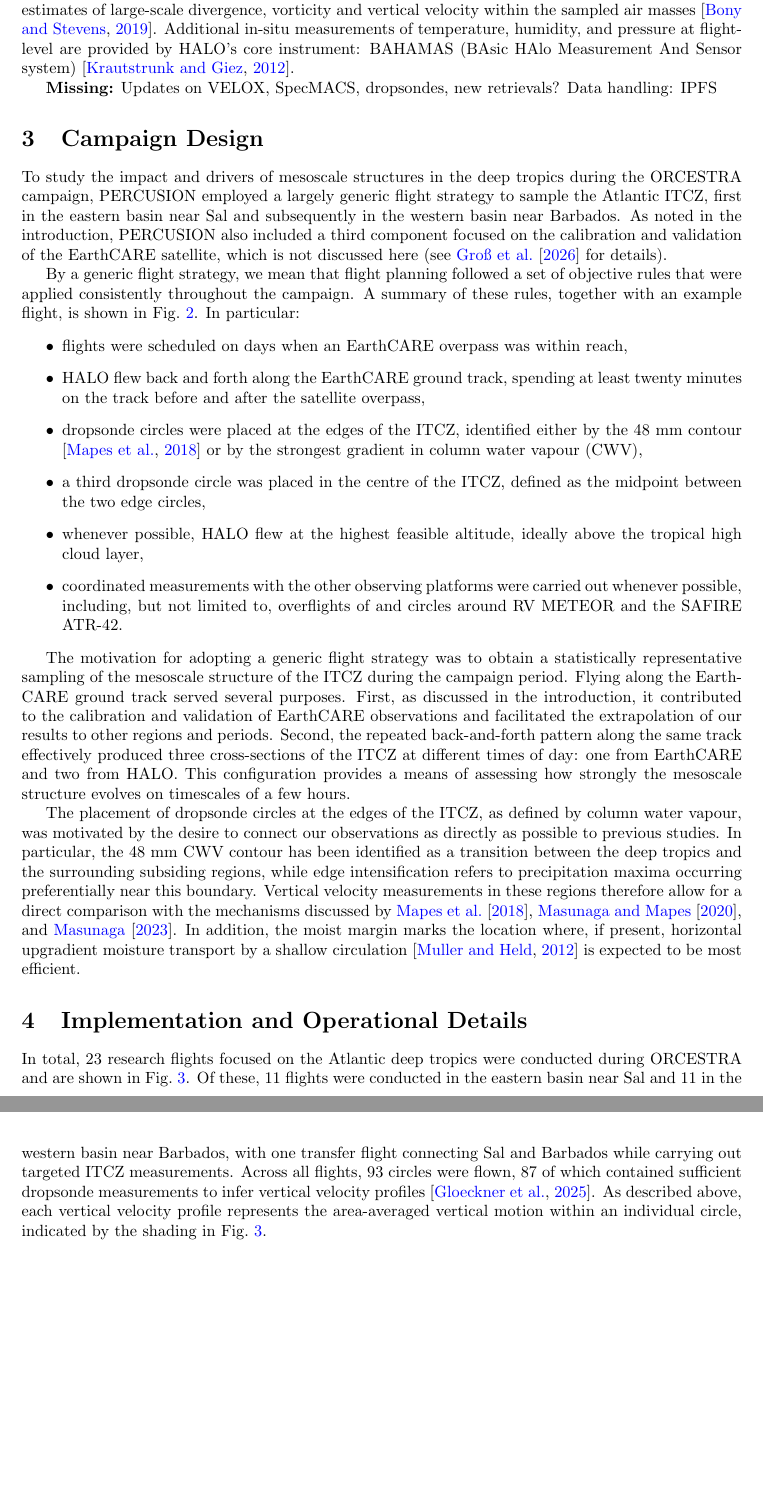
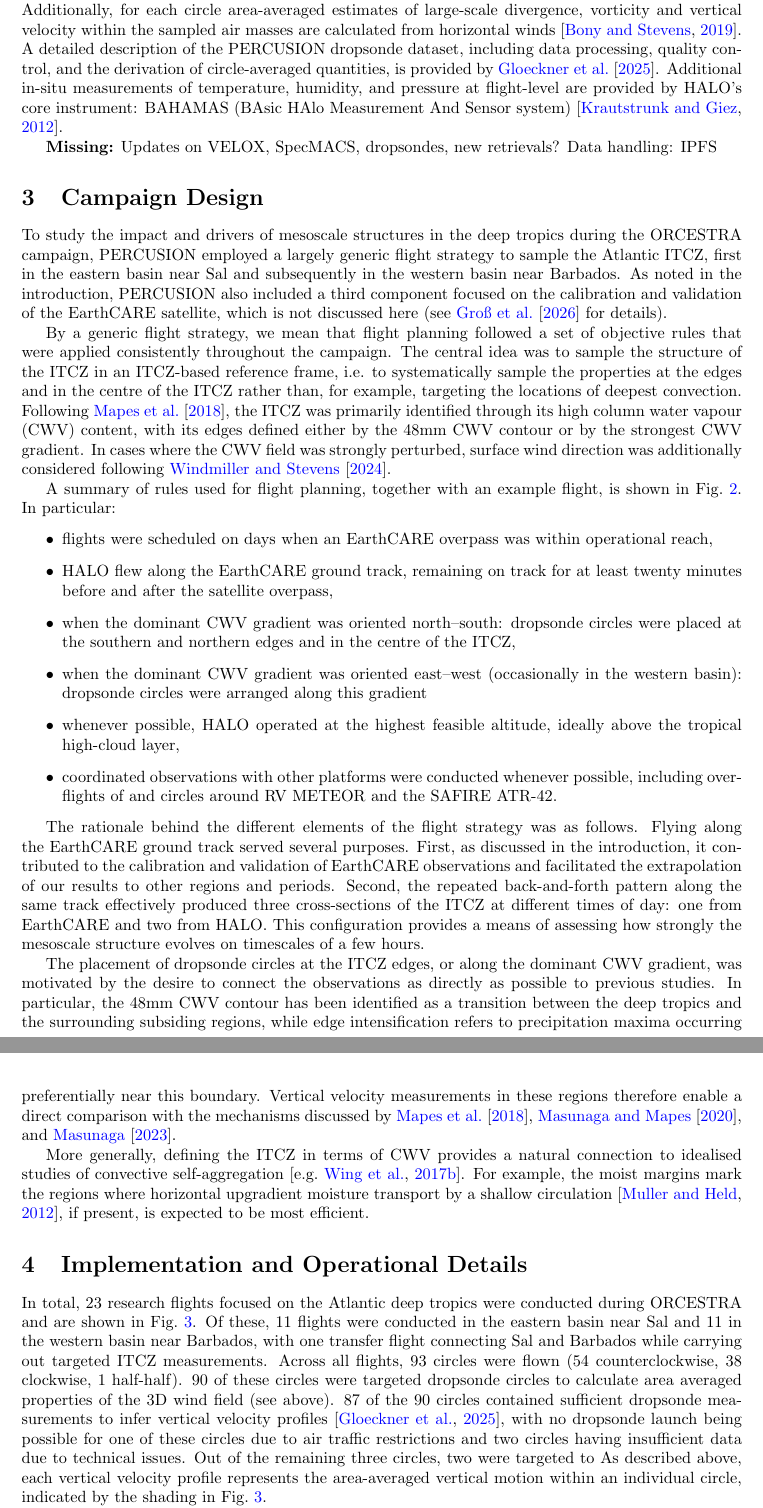
Before and after one commit to JuliaWindmiller1987/percusion, a LaTeX paper (overviewPaper.tex): two parts of pages 4 and 7 of 18 before the commit and two parts of pages 4 and 6 of 18 after it, joined at a grey line, cut so that both start at the same text, the shorter picture padded with empty space. Compiled offline with pdfLaTeX.

Commit message:
Update on Overleaf.

```diff
--- a/overviewPaper.tex
+++ b/overviewPaper.tex
@@ -94,5 +96,6 @@ To quantify the atmospheric energy budget, HALO utilises BACARDI (Broadband AirC
 
-In-situ observations are primarily obtained using dropsondes deployed with the Airborne Vertical Atmospheric Profiling System (AVAPS). Vaisala RD-94 dropsondes provide measurements of temperature, humidity and pressure throughout the atmospheric column. Additionally, for each circle, GPS-derived wind measurements enable horizontal wind profiles to be retrieved, providing area-averaged estimates of large-scale divergence, vorticity and vertical velocity within the sampled air masses \citep{bonyMeasuringAreaAveragedVertical2019}.
+In-situ observations are primarily obtained using dropsondes deployed with the Airborne Vertical Atmospheric Profiling System (AVAPS). Vaisala RD-41 dropsondes provide measurements of temperature, humidity, pressure, and GPS-derived horizontal winds throughout the atmospheric column. Additionally, for each circle area-averaged estimates of large-scale divergence, vorticity and vertical velocity within the sampled air masses are calculated from horizontal winds \citep{bonyMeasuringAreaAveragedVertical2019}.
+A detailed description of the PERCUSION dropsonde dataset, including data processing, quality control, and the derivation of circle-averaged quantities, is provided by \cite{gloecknerBEACHBarbadosEastern2025}.
 Additional in-situ measurements of temperature, humidity, and pressure at flight-level are provided by HALO's core instrument: BAHAMAS (BAsic HAlo Measurement And Sensor system) \citep{krautstrunkTransitionFALCONHALO2012}.
 
 \begin{figure}
@@ -111,15 +114,22 @@ Data handling: IPFS
 
 To study the impact and drivers of mesoscale structures in the deep tropics during the ORCESTRA campaign, PERCUSION employed a largely generic flight strategy to sample the Atlantic ITCZ, first in the eastern basin near Sal and subsequently in the western basin near Barbados. As noted in the introduction, PERCUSION also included a third component focused on the calibration and validation of the EarthCARE satellite, which is not discussed here (see \cite{grossPersistentEarthCAREUnderflight2026} for details).
 
-By a generic flight strategy, we mean that flight planning followed a set of objective rules that were applied consistently throughout the campaign. A summary of these rules, together with an example flight, is shown in Fig.~\ref{fig:generic_flight_east}. In particular:
+By a generic flight strategy, we mean that flight planning followed a set of objective rules that were applied consistently throughout the campaign. The central idea was to sample the structure of the ITCZ in an ITCZ-based reference frame, i.e. to systematically sample the properties at the edges and in the centre of the ITCZ rather than, for example, targeting the locations of deepest convection. Following \cite{Mapes2018}, the ITCZ was primarily identified through its high column water vapour (CWV) content, with its edges defined either by the 48mm CWV contour or by the strongest CWV gradient. In cases where the CWV field was strongly perturbed, surface wind direction was additionally considered following \cite{windmillerInnerLifeAtlantic2024}.
+%The location and width of the Atlantic ITCZ can change by several degrees within the course of days \cite{Chen1982, Frank1983}.
+
+A summary of rules used for flight planning, together with an example flight, is shown in Fig.~\ref{fig:generic_flight_east}.
+In particular:
 \begin{itemize}
-\item flights were scheduled on days when an EarthCARE overpass was within reach,
-\item HALO flew back and forth along the EarthCARE ground track, spending at least twenty minutes on the track before and after the satellite overpass,
-\item dropsonde circles were placed at the edges of the ITCZ, identified either by the 48 mm contour \citep{Mapes2018} or by the strongest gradient in column water vapour (CWV),
-\item a third dropsonde circle was placed in the centre of the ITCZ, defined as the midpoint between the two edge circles,
-\item whenever possible, HALO flew at the highest feasible altitude, ideally above the tropical high cloud layer,
-\item coordinated measurements with the other observing platforms were carried out whenever possible, including, but not limited to, overflights of and circles around RV METEOR and the SAFIRE ATR-42.
+\item flights were scheduled on days when an EarthCARE overpass was within operational reach,
+\item HALO flew along the EarthCARE ground track, remaining on track for at least twenty minutes before and after the satellite overpass,
+%\item dropsonde circles were positioned to sample along the strongest gradients in CWV,
+\item when the dominant CWV gradient was oriented north--south: dropsonde circles were placed at the southern and northern edges and in the centre of the ITCZ,
+\item when the dominant CWV gradient was oriented east--west (occasionally in the western basin): dropsonde circles were arranged along this gradient
+\item whenever possible, HALO operated at the highest feasible altitude, ideally above the tropical high-cloud layer,
+\item coordinated observations with other platforms were conducted whenever possible, including overflights of and circles around RV METEOR and the SAFIRE ATR-42.
 \end{itemize}
+
+%While deviations from the generic flight strategy are discussed in detail in Section~\ref{sec:implementation}, one systematic modification to the flight plan occurred in the western basin, where the strongest gradients in column water vapour were, at times, oriented primarily in the east-west direction. In these cases, the dropsonde circles were aligned east-west to sample along the strongest column water vapour gradients but without crossing the ITCZ.
 
 \begin{figure}
 \centering
@@ -128,10 +138,10 @@ By a generic flight strategy, we mean that flight planning followed a set of obj
 \label{fig:generic_flight_east}
 \end{figure}
 
-The motivation for adopting a generic flight strategy was to obtain a statistically representative sampling of the mesoscale structure of the ITCZ during the campaign period. Flying along the EarthCARE ground track served several purposes. First, as discussed in the introduction, it contributed to the calibration and validation of EarthCARE observations and facilitated the extrapolation of our results to other regions and periods. Second, the repeated back-and-forth pattern along the same track effectively produced three cross-sections of the ITCZ at different times of day: one from EarthCARE and two from HALO. This configuration provides a means of assessing how strongly the mesoscale structure evolves on timescales of a few hours.
+The rationale behind the different elements of the flight strategy was as follows. Flying along the EarthCARE ground track served several purposes. First, as discussed in the introduction, it contributed to the calibration and validation of EarthCARE observations and facilitated the extrapolation of our results to other regions and periods. Second, the repeated back-and-forth pattern along the same track effectively produced three cross-sections of the ITCZ at different times of day: one from EarthCARE and two from HALO. This configuration provides a means of assessing how strongly the mesoscale structure evolves on timescales of a few hours.
 
-The placement of dropsonde circles at the edges of the ITCZ, as defined by column water vapour, was motivated by the desire to connect our observations as directly as possible to previous studies. In particular, the 48 mm CWV contour has been identified as a transition between the deep tropics and the surrounding subsiding regions, while edge intensification refers to precipitation maxima occurring preferentially near this boundary. Vertical velocity measurements in these regions therefore allow for a direct comparison with the mechanisms discussed by \cite{Mapes2018}, \cite{masunagaMechanismMaintenanceSharp2020}, and \cite{masunagaEdgeIntensificationEastern2023}. In addition, the moist margin marks the location where, if present, horizontal upgradient moisture transport by a shallow circulation \citep{Muller2012} is expected to be most efficient.
+The placement of dropsonde circles at the ITCZ edges, or along the dominant CWV gradient, was motivated by the desire to connect the observations as directly as possible to previous studies. In particular, the 48mm CWV contour has been identified as a transition between the deep tropics and the surrounding subsiding regions, while edge intensification refers to precipitation maxima occurring preferentially near this boundary. Vertical velocity measurements in these regions therefore enable a direct comparison with the mechanisms discussed by \cite{Mapes2018}, \cite{masunagaMechanismMaintenanceSharp2020}, and \cite{masunagaEdgeIntensificationEastern2023}.
 
-%In the western basin, the strongest gradients in column water vapour were sometimes oriented predominantly in the east--west direction. At the same time, airspace restrictions made east--west-oriented transects easier to execute. In these cases, the dropsonde circles were therefore aligned in the east--west direction.
+More generally, defining the ITCZ in terms of CWV provides a natural connection to idealised studies of convective self-aggregation \cite[e.g.][]{Wing2017a}. For example, the moist margins mark the regions where horizontal upgradient moisture transport by a shallow circulation \citep{Muller2012}, if present, is expected to be most efficient.
 
 \section{Implementation and Operational Details}
@@ -144,7 +155,20 @@ The placement of dropsonde circles at the edges of the ITCZ, as defined by colum
 \end{figure}
 
 
-In total, 23 research flights focused on the Atlantic deep tropics were conducted during ORCESTRA and are shown in Fig.~\ref{fig:flight_overview}. Of these, 11 flights were conducted in the eastern basin near Sal and 11 in the western basin near Barbados, with one transfer flight connecting Sal and Barbados while carrying out targeted ITCZ measurements. Across all flights, 93 circles were flown, 87 of which contained sufficient dropsonde measurements to infer vertical velocity profiles \citep{gloecknerBEACHBarbadosEastern2025}. As described above, each vertical velocity profile represents the area-averaged vertical motion within an individual circle, indicated by the shading in Fig.~\ref{fig:flight_overview}.
+In total, 23 research flights focused on the Atlantic deep tropics were conducted during ORCESTRA and are shown in Fig.~\ref{fig:flight_overview}. Of these, 11 flights were conducted in the eastern basin near Sal and 11 in the western basin near Barbados, with one transfer flight connecting Sal and Barbados while carrying out targeted ITCZ measurements. Across all flights, 93 circles were flown (54 counterclockwise, 38 clockwise, 1 half-half).
+90 of these circles were targeted dropsonde circles to calculate area averaged properties of the 3D wind field (see above).
+87 of the 90 circles contained sufficient dropsonde measurements to infer vertical velocity profiles \citep{gloecknerBEACHBarbadosEastern2025}, with no dropsonde launch being possible for one of these circles due to air traffic restrictions and two circles having insufficient data due to technical issues.
+Out of the remaining three circles, two were targeted to
+As described above, each vertical velocity profile represents the area-averaged vertical motion within an individual circle, indicated by the shading in Fig.~\ref{fig:flight_overview}.
+
+% 93 kreise insgesamt (55 counterclockwise, 39 clockwise (1 kreis ist halb-halb)
+% 10 mit ATR coordination, 10 mit METEOR coordination
+% 87 kreise haben
+% ω daten
+% 2 Pirouette kreise (ich glaube irgendwas für Bernhard)
+% 1 Kreis zum Höhe gewinnen um die METEOR
+% 1 Kreis komplett ohne Sonden wegen air traffic
+% 2 Kreise mit zu wenig Sonden für w
 
 Of the 23 research flights, 21 included an EarthCARE underpass. In addition to coordination with EarthCARE, a defining feature of the HALO operations was the extensive coordination with other platforms. These included 16 overpasses of RV METEOR, 14 coordinated measurement events with the SAFIRE ATR-42, four overpasses of the Cape Verde Atmospheric Observatory (CVAO), two overpasses of the Barbados Cloud Observatory (BCO), and two underpasses of the PACE satellite.
 
```
Also changed, not shown: overviewPaper.tex (23 more changed lines).
